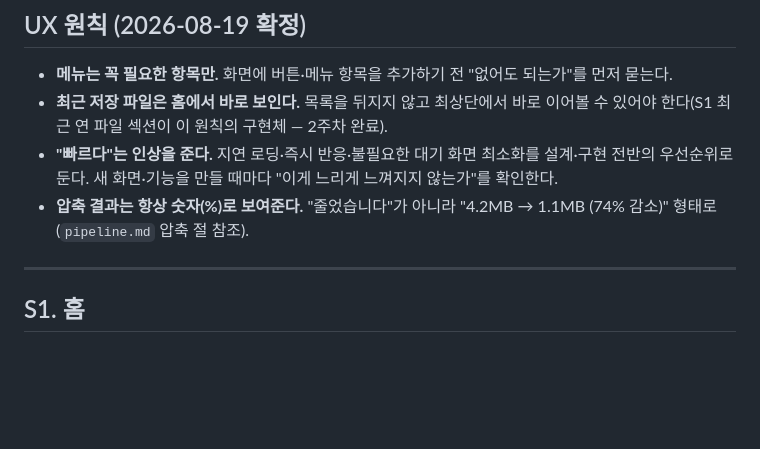
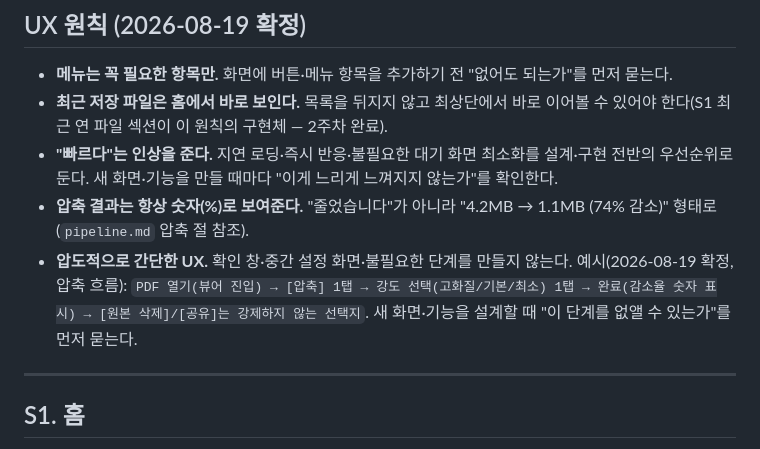
Before and after one commit to kamanbi/PDF_daeri, a Markdown page: screens.md, the part around the change. GitHub-like rendering; blank space fills up the shorter version.

Commit message:
docs: 압축 흐름에 '압도적으로 간단한 UX' 원칙 구체화
PDF 열기 -> 압축 1탭 -> 강도 선택 1탭 -> 완료(감소율 표시) ->
원본삭제/공유는 강제하지 않는 선택지. 확인창 중간설정화면 없음.

Co-Authored-By: Claude Opus 5 <noreply@anthropic.com>

```diff
--- a/screens.md
+++ b/screens.md
@@ -11,6 +11,10 @@
   전반의 우선순위로 둔다. 새 화면·기능을 만들 때마다 "이게 느리게 느껴지지 않는가"를 확인한다.
 - **압축 결과는 항상 숫자(%)로 보여준다.** "줄었습니다"가 아니라 "4.2MB → 1.1MB (74% 감소)"
   형태로(`pipeline.md` 압축 절 참조).
+- **압도적으로 간단한 UX.** 확인 창·중간 설정 화면·불필요한 단계를 만들지 않는다. 예시(2026-08-19
+  확정, 압축 흐름): `PDF 열기(뷰어 진입) → [압축] 1탭 → 강도 선택(고화질/기본/최소) 1탭 →
+  완료(감소율 숫자 표시) → [원본 삭제]/[공유]는 강제하지 않는 선택지`. 새 화면·기능을 설계할 때
+  "이 단계를 없앨 수 있는가"를 먼저 묻는다.
 
 ---
 
```
